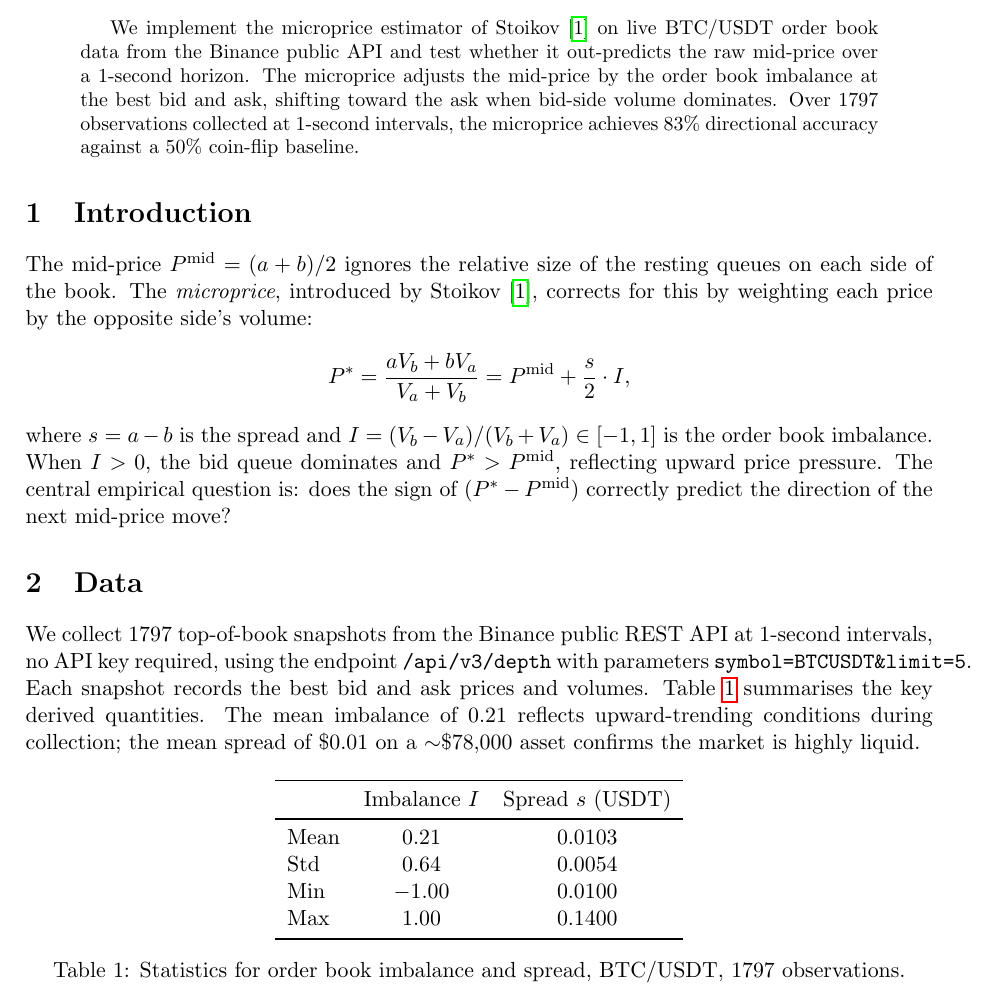
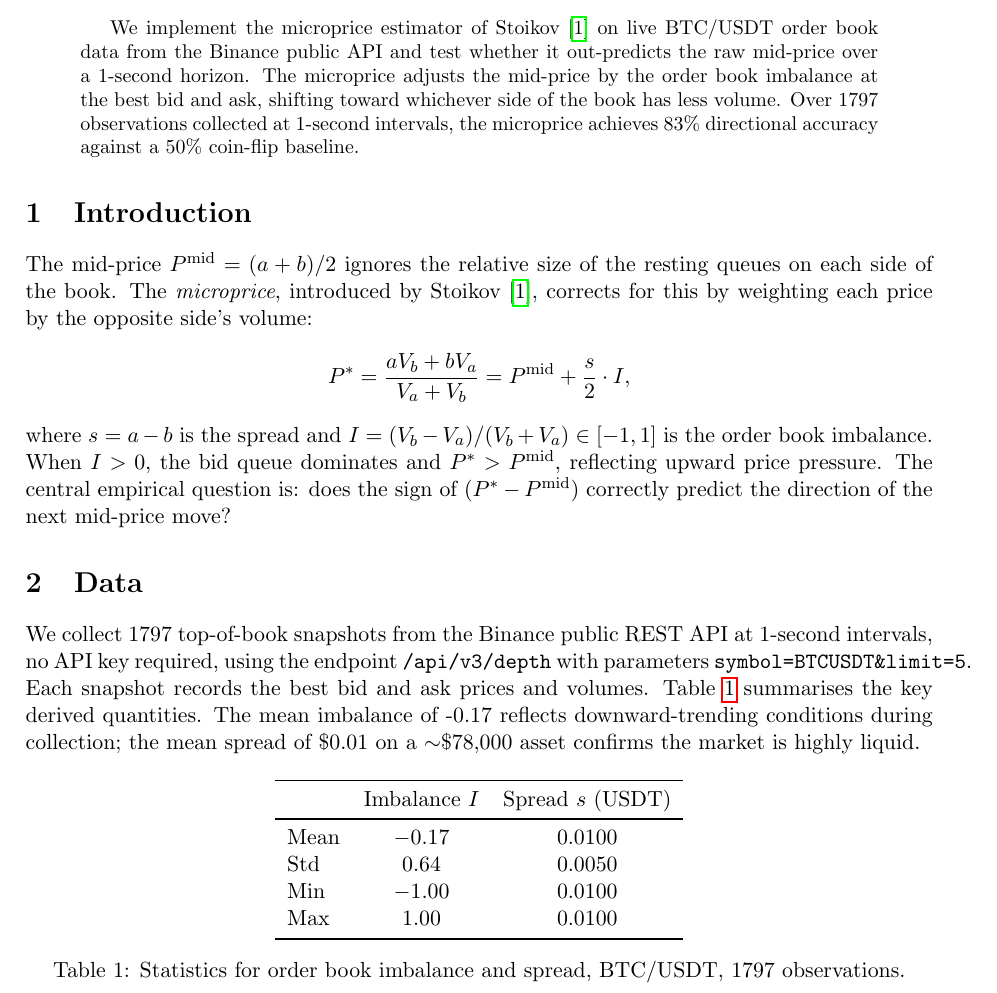
Before and after one commit to elnoy/microprice, a LaTeX paper (writeup.tex): part of page 1 of 3, cut so that both start at the same text. Compiled offline with pdfLaTeX.

Commit message:
Update results and summary stats for 30-minute dataset

```diff
--- a/writeup.tex
+++ b/writeup.tex
@@ -19,7 +19,7 @@
 \maketitle
 
 \begin{abstract}
-We implement the microprice estimator of Stoikov~\cite{stoikov2018} on live BTC/USDT order book data from the Binance public API and test whether it out-predicts the raw mid-price over a 1-second horizon. The microprice adjusts the mid-price by the order book imbalance at the best bid and ask, shifting toward the ask when bid-side volume dominates. Over 1797 observations collected at 1-second intervals, the microprice achieves 83\% directional accuracy against a 50\% coin-flip baseline.
+We implement the microprice estimator of Stoikov~\cite{stoikov2018} on live BTC/USDT order book data from the Binance public API and test whether it out-predicts the raw mid-price over a 1-second horizon. The microprice adjusts the mid-price by the order book imbalance at the best bid and ask, shifting toward whichever side of the book has less volume. Over 1797 observations collected at 1-second intervals, the microprice achieves 83\% directional accuracy against a 50\% coin-flip baseline.
 \end{abstract}
 
 \section{Introduction}
@@ -41,10 +41,10 @@
 \toprule
  & Imbalance $I$ & Spread $s$ (USDT) \\
 \midrule
-Mean   & 0.21  & 0.0103 \\
-Std    & 0.64  & 0.0054 \\
+Mean   & $-0.17$ & 0.0100 \\
+Std    & 0.64    & 0.0050 \\
 Min    & $-1.00$ & 0.0100 \\
-Max    & $1.00$  & 0.1400 \\
+Max    & $1.00$  & 0.0100 \\
 \bottomrule
 \end{tabular}
 \caption{Statistics for order book imbalance and spread,
```
Also changed, not shown: writeup.tex (2 more changed lines), 1 other file.
